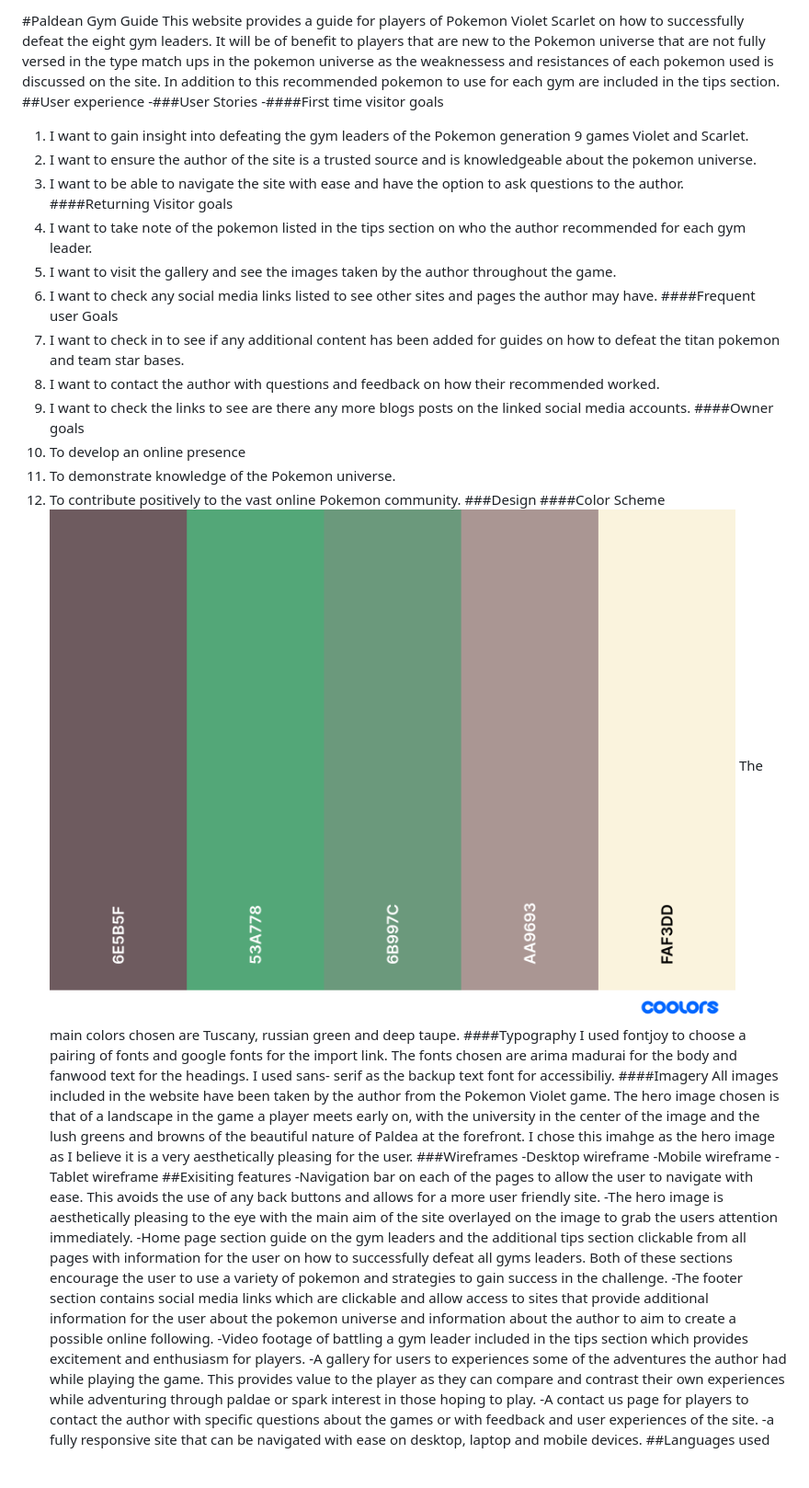
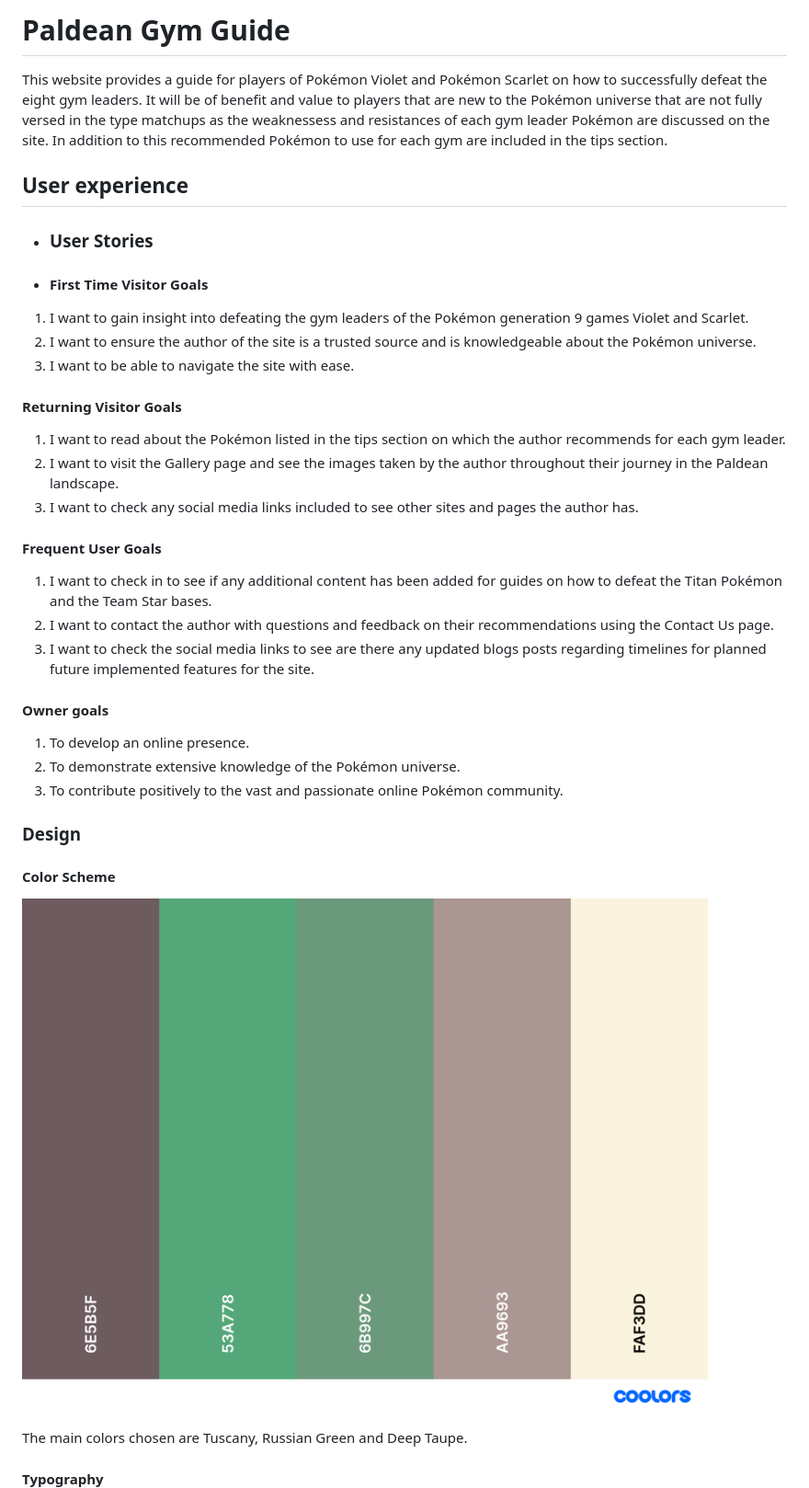
Before and after one commit to Code-Institute-Submissions/paldean-gym-guide, a Markdown page: README.md, the part around the change printed below. Shown: that part at 92% size. GitHub-like rendering; blank space fills up the shorter version.

Commit message:
docs: update readme file

```diff
--- a/README.md
+++ b/README.md
@@ -1,42 +1,42 @@
-#Paldean Gym Guide
-This website provides a guide for players of Pokemon Violet Scarlet on how to successfully defeat the eight gym leaders. It will be of benefit to players that are new to the Pokemon universe that are not fully versed in the type match ups in the pokemon universe as the weaknessess and resistances of each pokemon used is discussed on the site. In addition to this recommended pokemon to use for each gym are included in the tips section.
-##User experience
--###User Stories
--####First time visitor goals
-1. I want to gain insight into defeating the gym leaders of the Pokemon generation 9 games Violet and Scarlet.
-2. I want to ensure the author of the site is a trusted source and is knowledgeable about the pokemon universe.
-3. I want to be able to navigate the site with ease and have the option to ask questions to the author.
-####Returning Visitor goals
-1. I want to take note of the pokemon listed in the tips section on who the author recommended for each gym leader.
-2. I want to visit the gallery and see the images taken by the author throughout the game.
-3. I want to check any social media links listed to see other sites and pages the author may have.
-####Frequent user Goals
-1. I want to check in to see if any additional content has been added for guides on how to defeat the titan pokemon and team star bases.
-2. I want to contact the author with questions and feedback on how their recommended worked.
-3. I want to check the links to see are there any more blogs posts on the linked social media accounts.
-####Owner goals
-1. To develop an online presence
-2. To demonstrate knowledge of the Pokemon universe.
-3. To contribute positively to the vast online Pokemon community.
-###Design
-####Color Scheme
-![coolors](assets/images/palette%20paldea.png)
-The main colors chosen are Tuscany, russian green and deep taupe.
-####Typography
-I used fontjoy to choose a pairing of fonts and google fonts for the import link. The fonts chosen are arima madurai for the body and fanwood text for the headings. I used sans- serif as the backup text font for accessibiliy.
-####Imagery
-All images included in the website have been taken by the author from the Pokemon Violet game. The hero image chosen is that of a landscape in the game a player meets early on, with the university in the center of the image and the lush greens and browns of the beautiful nature of Paldea at the forefront. I chose this imahge as the hero image as I believe it is a very aesthetically pleasing for the user.
-###Wireframes
--Desktop wireframe
--Mobile wireframe
--Tablet wireframe
-##Exisiting features
--Navigation bar on each of the pages to allow the user to navigate with ease. This avoids the use of any back buttons and allows for a more user friendly site.
--The hero image is aesthetically pleasing to the eye with the main aim of the site overlayed on the image to grab the users attention immediately.
--Home page section guide on the gym leaders and the additional tips section clickable from all pages with information for the user on how to successfully defeat all gyms leaders. Both of these sections encourage the user to use a variety of pokemon and strategies to gain success in the challenge.
--The footer section contains social media links which are clickable and allow access to sites that provide additional information for the user about the pokemon universe and information about the author to aim to create a possible online following.
--Video footage of battling a gym leader included in the tips section which provides excitement and enthusiasm for players.
--A gallery for users to experiences some of the adventures the author had while playing the game. This provides value to the player as they can compare and contrast their own experiences while adventuring through paldae or spark interest in those hoping to play.
--A contact us page for players to contact the author with specific questions about the games or with feedback and user experiences of the site.
--a fully responsive site that can be navigated with ease on desktop, laptop and mobile devices.
-##Languages used
+# Paldean Gym Guide
+
+This website provides a guide for players of Pokémon Violet and Pokémon Scarlet on how to successfully defeat the eight gym leaders. It will be of benefit and value to players that are new to the Pokémon universe that are not fully versed in the type matchups as the weaknessess and resistances of each gym leader Pokémon are discussed on the site. In addition to this recommended Pokémon to use for each gym are included in the tips section.
+
+## User experience
+
+- ### User Stories
+
+- #### First Time Visitor Goals
+
+1. I want to gain insight into defeating the gym leaders of the Pokémon generation 9 games Violet and Scarlet.
+2. I want to ensure the author of the site is a trusted source and is knowledgeable about the Pokémon universe.
+3. I want to be able to navigate the site with ease.
+
+#### Returning Visitor Goals
+
+1. I want to read about the Pokémon listed in the tips section on which the author recommends for each gym leader.
+2. I want to visit the Gallery page and see the images taken by the author throughout their journey in the Paldean landscape.
+3. I want to check any social media links included to see other sites and pages the author has.
+
+#### Frequent User Goals
+
+1. I want to check in to see if any additional content has been added for guides on how to defeat the Titan Pokémon and the Team Star bases.
+2. I want to contact the author with questions and feedback on their recommendations using the Contact Us page.
+3. I want to check the social media links to see are there any updated blogs posts regarding timelines for planned future implemented features for the site.
+
+#### Owner goals
+
+1. To develop an online presence.
+2. To demonstrate extensive knowledge of the Pokémon universe.
+3. To contribute positively to the vast and passionate online Pokémon community.
+
+### Design
+
+#### Color Scheme
+
+![Chosen palette](assets/images/palette%20paldea.png)
+
+The main colors chosen are Tuscany, Russian Green and Deep Taupe.
+
+#### Typography
+
```
Also changed, not shown: other parts of README.md (+80 -9 lines).
